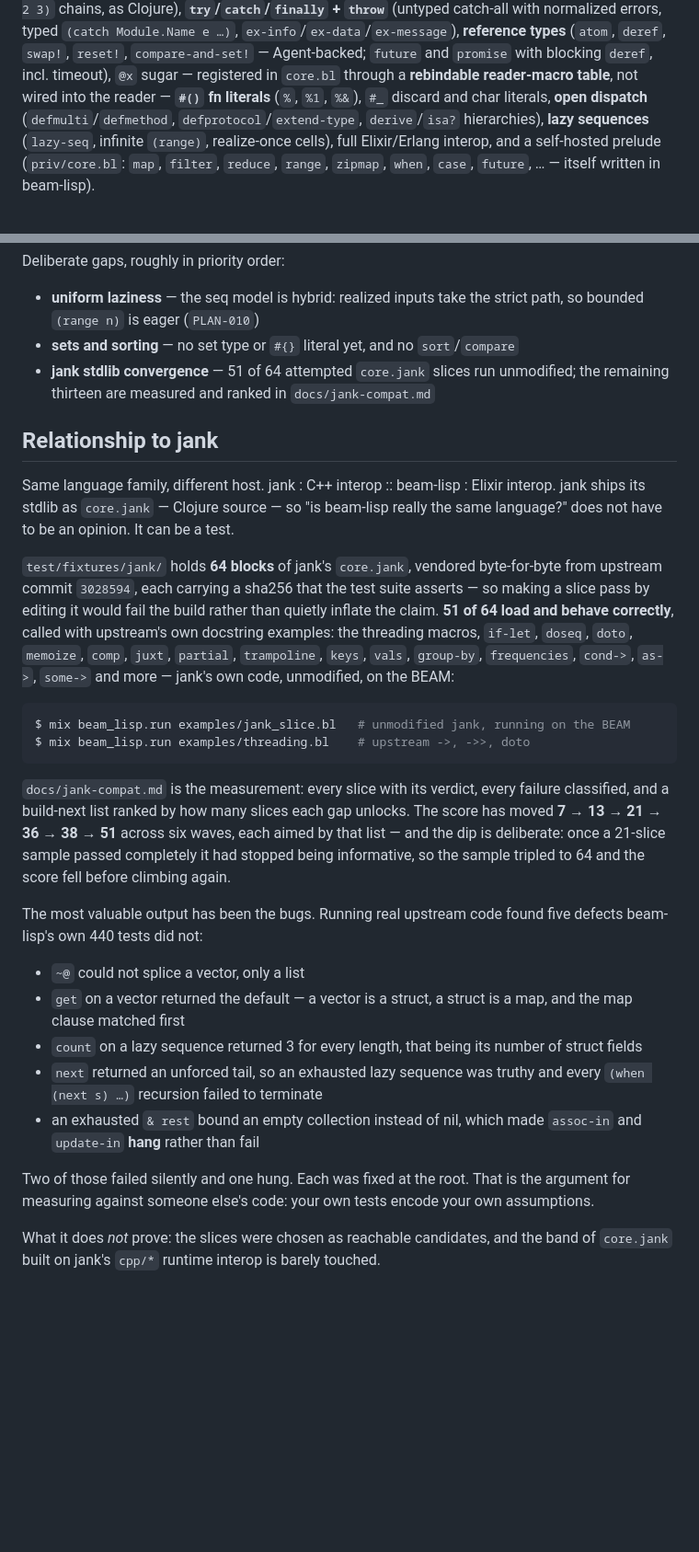
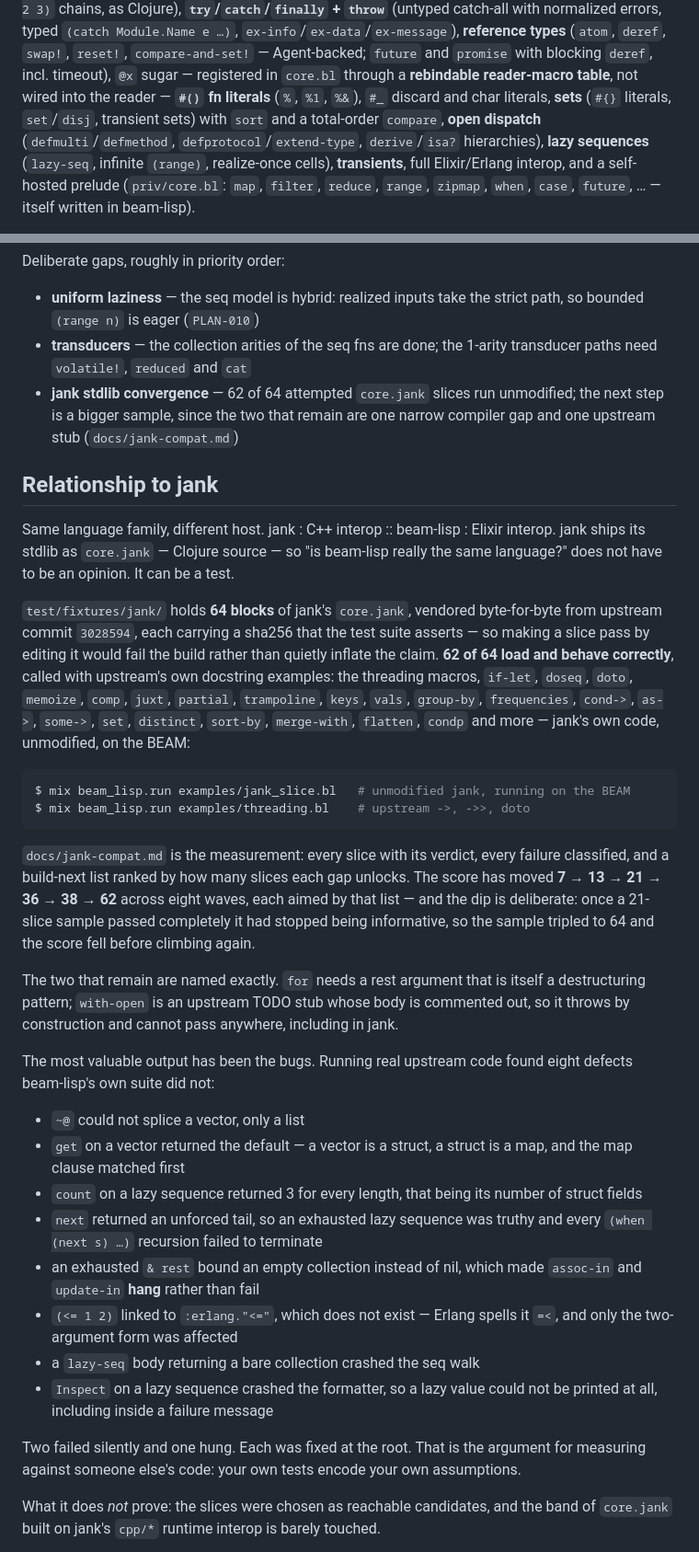
Before and after one commit to timinou/beam-lisp, a Markdown page: README.md, 2 parts joined by grey strips. Shown at 92% size. Rendered like a GitHub page; blank space fills up the shorter version.

Commit message:
docs: README at 62 of 64 and 488 tests
The bug list grew to eight, which remains the honest headline: two
failed silently, one hung, and none were caught by beam-lisp's own
suite, because that suite encodes beam-lisp's own assumptions.

````diff
--- a/README.md
+++ b/README.md
@@ -89,9 +89,11 @@ keywords-as-functions, variadic arithmetic and comparisons
 blocking `deref`, incl. timeout), `@x` sugar — registered in
 `core.bl` through a **rebindable reader-macro table**, not wired
 into the reader — **`#()` fn literals** (`%`, `%1`, `%&`), `#_`
-discard and char literals, **open dispatch** (`defmulti`/`defmethod`,
-`defprotocol`/`extend-type`, `derive`/`isa?` hierarchies), **lazy
-sequences** (`lazy-seq`, infinite `(range)`, realize-once cells),
+discard and char literals, **sets** (`#{}` literals, `set`/`disj`,
+transient sets) with `sort` and a total-order `compare`, **open
+dispatch** (`defmulti`/`defmethod`, `defprotocol`/`extend-type`,
+`derive`/`isa?` hierarchies), **lazy sequences**
+(`lazy-seq`, infinite `(range)`, realize-once cells), **transients**,
 full Elixir/Erlang interop, and a
 self-hosted prelude (`priv/core.bl`: `map`, `filter`, `reduce`,
 `range`, `zipmap`, `when`, `case`, `future`, … — itself written in
@@ -173,11 +175,12 @@ Deliberate gaps, roughly in priority order:
 
 - **uniform laziness** — the seq model is hybrid: realized inputs take
   the strict path, so bounded `(range n)` is eager (`PLAN-010`)
-- **sets and sorting** — no set type or `#{}` literal yet, and no
-  `sort`/`compare`
-- **jank stdlib convergence** — 51 of 64 attempted `core.jank` slices
-  run unmodified; the remaining thirteen are measured and ranked in
-  `docs/jank-compat.md`
+- **transducers** — the collection arities of the seq fns are done;
+  the 1-arity transducer paths need `volatile!`, `reduced` and `cat`
+- **jank stdlib convergence** — 62 of 64 attempted `core.jank` slices
+  run unmodified; the next step is a bigger sample, since the two
+  that remain are one narrow compiler gap and one upstream stub
+  (`docs/jank-compat.md`)
 
 ## Relationship to jank
 
@@ -190,11 +193,12 @@ have to be an opinion. It can be a test.
 vendored byte-for-byte from upstream commit `3028594`, each carrying
 a sha256 that the test suite asserts — so making a slice pass by
 editing it would fail the build rather than quietly inflate the
-claim. **51 of 64 load and behave correctly**, called with upstream's
+claim. **62 of 64 load and behave correctly**, called with upstream's
 own docstring examples: the threading macros, `if-let`, `doseq`,
 `doto`, `memoize`, `comp`, `juxt`, `partial`, `trampoline`, `keys`,
-`vals`, `group-by`, `frequencies`, `cond->`, `as->`, `some->` and
-more — jank's own code, unmodified, on the BEAM:
+`vals`, `group-by`, `frequencies`, `cond->`, `as->`, `some->`, `set`,
+`distinct`, `sort-by`, `merge-with`, `flatten`, `condp` and more —
+jank's own code, unmodified, on the BEAM:
 
 ```console
 $ mix beam_lisp.run examples/jank_slice.bl   # unmodified jank, running on the BEAM
@@ -204,13 +208,18 @@ $ mix beam_lisp.run examples/threading.bl    # upstream ->, ->>, doto
 `docs/jank-compat.md` is the measurement: every slice with its
 verdict, every failure classified, and a build-next list ranked by
 how many slices each gap unlocks. The score has moved **7 → 13 → 21
-→ 36 → 38 → 51** across six waves, each aimed by that list — and the
-dip is deliberate: once a 21-slice sample passed completely it had
-stopped being informative, so the sample tripled to 64 and the score
-fell before climbing again.
+→ 36 → 38 → 62** across eight waves, each aimed by that list — and
+the dip is deliberate: once a 21-slice sample passed completely it
+had stopped being informative, so the sample tripled to 64 and the
+score fell before climbing again.
+
+The two that remain are named exactly. `for` needs a rest argument
+that is itself a destructuring pattern; `with-open` is an upstream
+TODO stub whose body is commented out, so it throws by construction
+and cannot pass anywhere, including in jank.
 
 The most valuable output has been the bugs. Running real upstream
-code found five defects beam-lisp's own 440 tests did not:
+code found eight defects beam-lisp's own suite did not:
 
 - `~@` could not splice a vector, only a list
 - `get` on a vector returned the default — a vector is a struct, a
@@ -221,10 +230,15 @@ code found five defects beam-lisp's own 440 tests did not:
   truthy and every `(when (next s) …)` recursion failed to terminate
 - an exhausted `& rest` bound an empty collection instead of nil,
   which made `assoc-in` and `update-in` **hang** rather than fail
+- `(<= 1 2)` linked to `:erlang."<="`, which does not exist — Erlang
+  spells it `=<`, and only the two-argument form was affected
+- a `lazy-seq` body returning a bare collection crashed the seq walk
+- `Inspect` on a lazy sequence crashed the formatter, so a lazy value
+  could not be printed at all, including inside a failure message
 
-Two of those failed silently and one hung. Each was fixed at the
-root. That is the argument for measuring against someone else's
-code: your own tests encode your own assumptions.
+Two failed silently and one hung. Each was fixed at the root. That
+is the argument for measuring against someone else's code: your own
+tests encode your own assumptions.
 
 What it does *not* prove: the slices were chosen as reachable
 candidates, and the band of `core.jank` built on jank's `cpp/*`
````
Also changed, not shown: other parts of README.md (+2 -1 lines).
